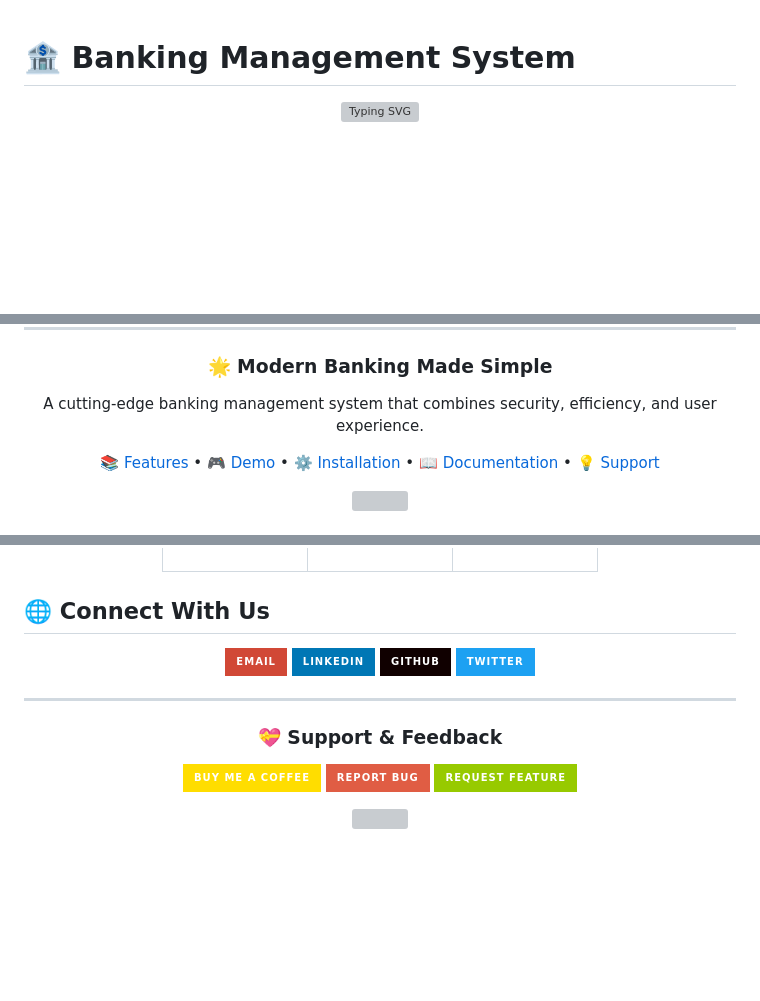
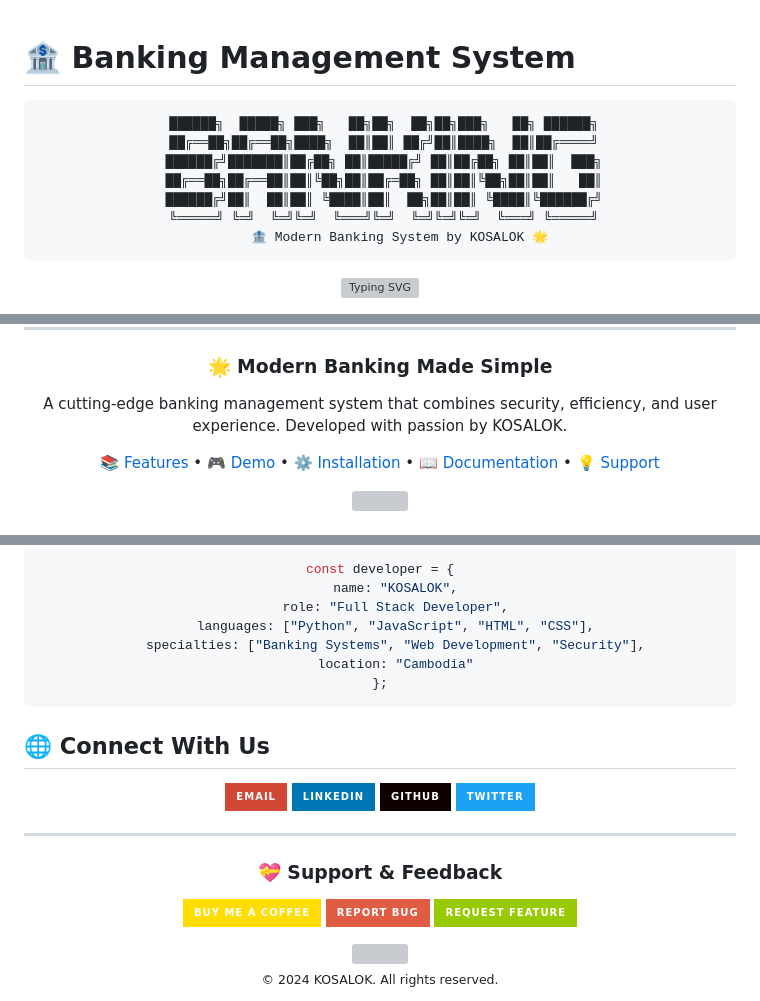
Before and after one commit to KOSALSENSOK096/Banking-Management-System.rar, a Markdown page: README.md, 3 parts joined by grey strips. Rendered like a GitHub page; badges without logos; blank space fills up the shorter version; grey boxes are pictures that could not be loaded.

Commit message:
Added KOSALOK branding, ASCII art logo, and developer profile

````diff
--- a/README.md
+++ b/README.md
@@ -2,4 +2,14 @@
 
 <div align="center">
 
+```
+ ██████╗  █████╗ ███╗   ██╗██╗  ██╗██╗███╗   ██╗ ██████╗
+ ██╔══██╗██╔══██╗████╗  ██║██║ ██╔╝██║████╗  ██║██╔════╝
+ ██████╔╝███████║██╔██╗ ██║█████╔╝ ██║██╔██╗ ██║██║  ███╗
+ ██╔══██╗██╔══██║██║╚██╗██║██╔═██╗ ██║██║╚██╗██║██║   ██║
+ ██████╔╝██║  ██║██║ ╚████║██║  ██╗██║██║ ╚████║╚██████╔╝
+ ╚═════╝ ╚═╝  ╚═╝╚═╝  ╚═══╝╚═╝  ╚═╝╚═╝╚═╝  ╚═══╝ ╚═════╝
+     🏦 Modern Banking System by KOSALOK 🌟
+```
+
 [![Typing SVG](https://readme-typing-svg.herokuapp.com?font=Fira+Code&weight=600&size=30&pause=1000&color=3DABF5&center=true&vCenter=true&random=false&width=600&lines=Welcome+to+Banking+System;Modern+%26+Secure;Easy+to+Use)](https://git.io/typing-svg)
@@ -15,6 +33,7 @@
 ### 🌟 Modern Banking Made Simple
 
 A cutting-edge banking management system that combines security, efficiency, and user experience.
+Developed with passion by KOSALOK.
 
 [📚 Features](#features) • [🎮 Demo](#demo) • [⚙️ Installation](#installation) • [📖 Documentation](#documentation) • [💡 Support](#support)
 
@@ -265,3 +300,15 @@ python run.py
+```javascript
+const developer = {
+    name: "KOSALOK",
+    role: "Full Stack Developer",
+    languages: ["Python", "JavaScript", "HTML", "CSS"],
+    specialties: ["Banking Systems", "Web Development", "Security"],
+    location: "Cambodia"
+};
+```
+
+</div>
+
 ## 🌐 Connect With Us
 
 <div align="center">
@@ -285,4 +332,6 @@ python run.py
 
 <img src="https://user-images.githubusercontent.com/73097560/115834477-dbab4500-a447-11eb-908a-139a6edaec5c.gif">
 
+<sub>© 2024 KOSALOK. All rights reserved.</sub>
+
 </div>
````
Also changed, not shown: other parts of README.md (+28 -4 lines).
